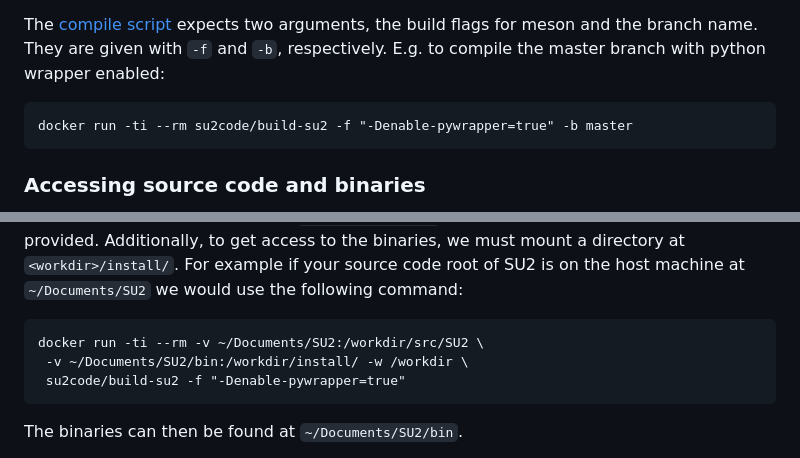
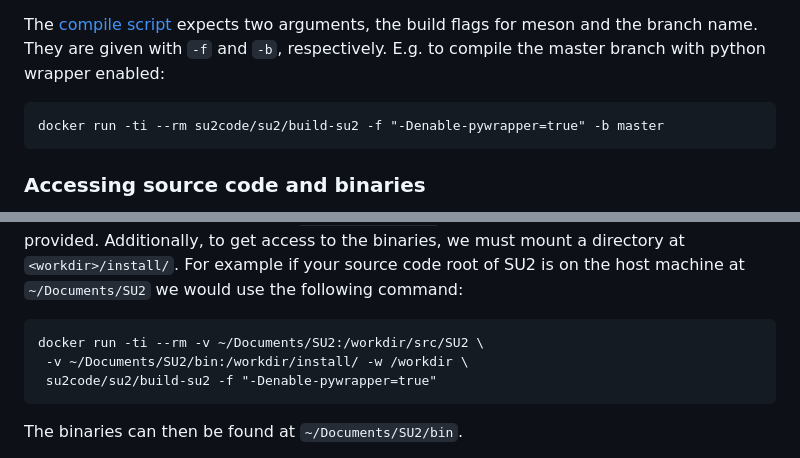
Before and after one commit to su2code/su2code.github.io, a Markdown page: _docs_v7/Container-Development.md, 2 parts joined by grey strips. Rendered like a GitHub page.

````diff
--- a/_docs_v7/Container-Development.md
+++ b/_docs_v7/Container-Development.md
@@ -69,7 +69,7 @@ The scripts provide an easy way to directly clone and compile a specific branch
 
 The [compile script](https://github.com/su2code/Docker-Builds/blob/master/build/compileSU2.sh) expects two arguments, the build flags for meson and the branch name. They are given with `-f` and `-b`, respectively. E.g. to compile the master branch with python wrapper enabled:
 ```
-docker run -ti --rm su2code/build-su2 -f "-Denable-pywrapper=true" -b master
+docker run -ti --rm su2code/su2/build-su2 -f "-Denable-pywrapper=true" -b master
 ```
 
 ### Accessing source code and binaries ###
@@ -83,7 +83,7 @@ Instead of checking out a fresh copy of the source code, it is also possible to
 ```
 docker run -ti --rm -v ~/Documents/SU2:/workdir/src/SU2 \
  -v ~/Documents/SU2/bin:/workdir/install/ -w /workdir \
- su2code/build-su2 -f "-Denable-pywrapper=true"
+ su2code/su2/build-su2 -f "-Denable-pywrapper=true"
 ```
 
 The binaries can then be found at `~/Documents/SU2/bin`.
````
Also changed, not shown: other parts of _docs_v7/Container-Development.md (+5 -5 lines).
